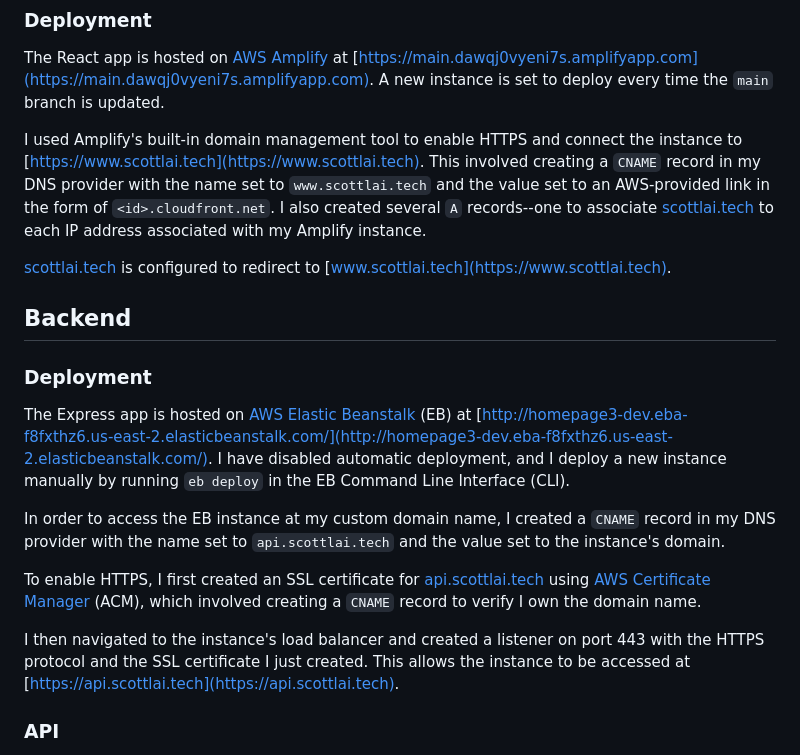
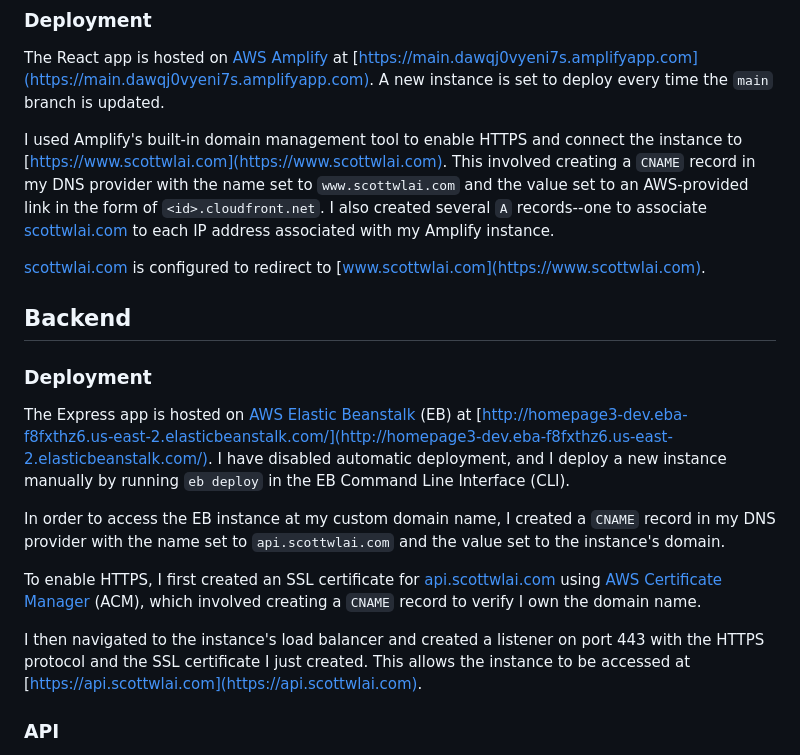
Before and after one commit to scottwlai/homepage, a Markdown page: README.md, the part around the change. GitHub-like rendering.

Commit message:
Updates domain name
Closes #49

```diff
--- a/README.md
+++ b/README.md
@@ -8,23 +8,23 @@ This portfolio is a full-stack web app meant to replace my current personal webs
 The React app is hosted on [AWS Amplify](https://aws.amazon.com/amplify/) at [https://main.dawqj0vyeni7s.amplifyapp.com](https://main.dawqj0vyeni7s.amplifyapp.com).
 A new instance is set to deploy every time the `main` branch is updated.
 
-I used Amplify's built-in domain management tool to enable HTTPS and connect the instance to [https://www.scottlai.tech](https://www.scottlai.tech).
-This involved creating a `CNAME` record in my DNS provider with the name set to `www.scottlai.tech` and the value set to an AWS-provided link in the form of `<id>.cloudfront.net`.
-I also created several `A` records--one to associate [scottlai.tech](https://www.scottlai.tech) to each IP address associated with my Amplify instance.
+I used Amplify's built-in domain management tool to enable HTTPS and connect the instance to [https://www.scottwlai.com](https://www.scottwlai.com).
+This involved creating a `CNAME` record in my DNS provider with the name set to `www.scottwlai.com` and the value set to an AWS-provided link in the form of `<id>.cloudfront.net`.
+I also created several `A` records--one to associate [scottwlai.com](https://www.scottwlai.com) to each IP address associated with my Amplify instance.
 
-[scottlai.tech](https://www.scottlai.tech) is configured to redirect to [www.scottlai.tech](https://www.scottlai.tech).
+[scottwlai.com](https://www.scottwlai.com) is configured to redirect to [www.scottwlai.com](https://www.scottwlai.com).
 
 ## Backend
 ### Deployment
 The Express app is hosted on [AWS Elastic Beanstalk](https://aws.amazon.com/elasticbeanstalk/) (EB) at [http://homepage3-dev.eba-f8fxthz6.us-east-2.elasticbeanstalk.com/](http://homepage3-dev.eba-f8fxthz6.us-east-2.elasticbeanstalk.com/).
 I have disabled automatic deployment, and I deploy a new instance manually by running `eb deploy` in the EB Command Line Interface (CLI).
 
-In order to access the EB instance at my custom domain name, I created a `CNAME` record in my DNS provider with the name set to `api.scottlai.tech` and the value set to the instance's domain.
+In order to access the EB instance at my custom domain name, I created a `CNAME` record in my DNS provider with the name set to `api.scottwlai.com` and the value set to the instance's domain.
 
-To enable HTTPS, I first created an SSL certificate for [api.scottlai.tech](https://api.scottlai.tech) using [AWS Certificate Manager](https://aws.amazon.com/certificate-manager/) (ACM), which involved creating a `CNAME` record to verify I own the domain name.
+To enable HTTPS, I first created an SSL certificate for [api.scottwlai.com](https://api.scottwlai.com) using [AWS Certificate Manager](https://aws.amazon.com/certificate-manager/) (ACM), which involved creating a `CNAME` record to verify I own the domain name.
 
 I then navigated to the instance's load balancer and created a listener on port 443 with the HTTPS protocol and the SSL certificate I just created.
-This allows the instance to be accessed at [https://api.scottlai.tech](https://api.scottlai.tech).
+This allows the instance to be accessed at [https://api.scottwlai.com](https://api.scottwlai.com).
 
 ### API
 The frontend uses the backend's API to query data from the database.
```
